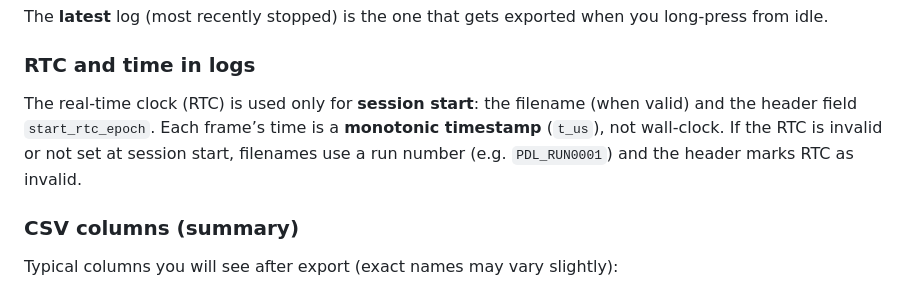
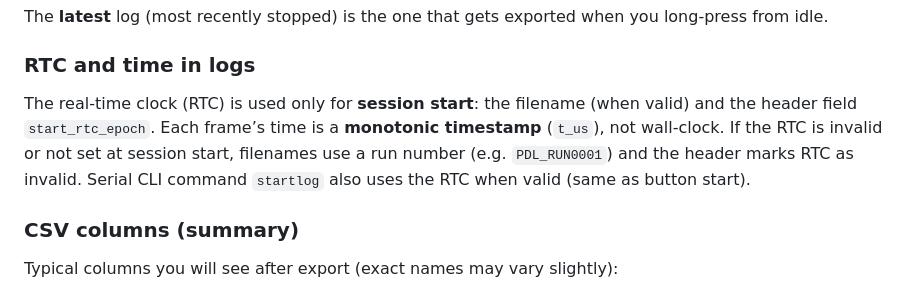
Before and after one commit to madhunm/Loadcell_Datalogger, a Markdown page: docs/User_Manual.md, the part around the change. GitHub-like rendering.

```diff
--- a/docs/User_Manual.md
+++ b/docs/User_Manual.md
@@ -122,7 +122,7 @@ The **latest** log (most recently stopped) is the one that gets exported when yo
 
 ### RTC and time in logs
 
-The real-time clock (RTC) is used only for **session start**: the filename (when valid) and the header field `start_rtc_epoch`. Each frame’s time is a **monotonic timestamp** (`t_us`), not wall-clock. If the RTC is invalid or not set at session start, filenames use a run number (e.g. `PDL_RUN0001`) and the header marks RTC as invalid.
+The real-time clock (RTC) is used only for **session start**: the filename (when valid) and the header field `start_rtc_epoch`. Each frame’s time is a **monotonic timestamp** (`t_us`), not wall-clock. If the RTC is invalid or not set at session start, filenames use a run number (e.g. `PDL_RUN0001`) and the header marks RTC as invalid. Serial CLI command `startlog` also uses the RTC when valid (same as button start).
 
 ### CSV columns (summary)
 
```
